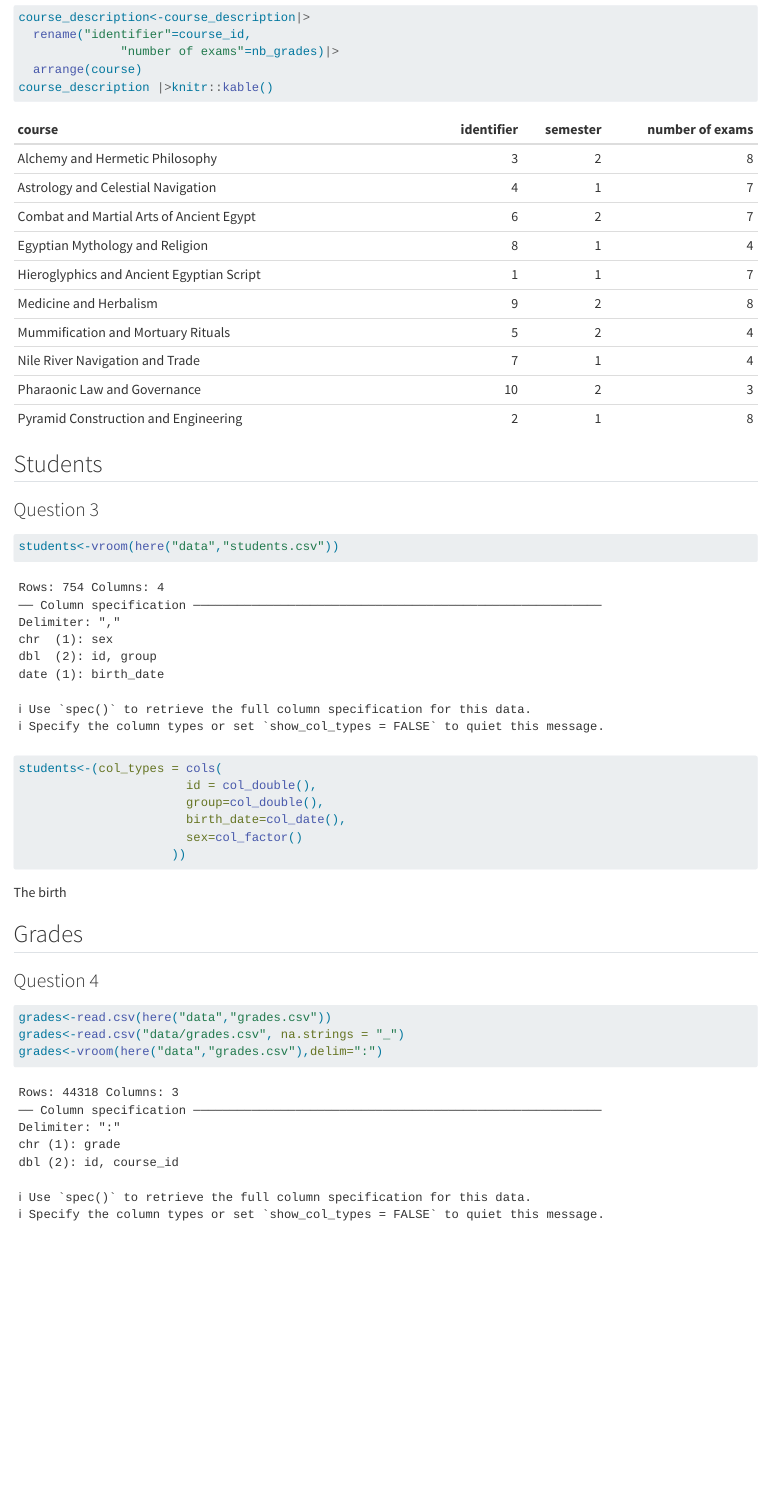
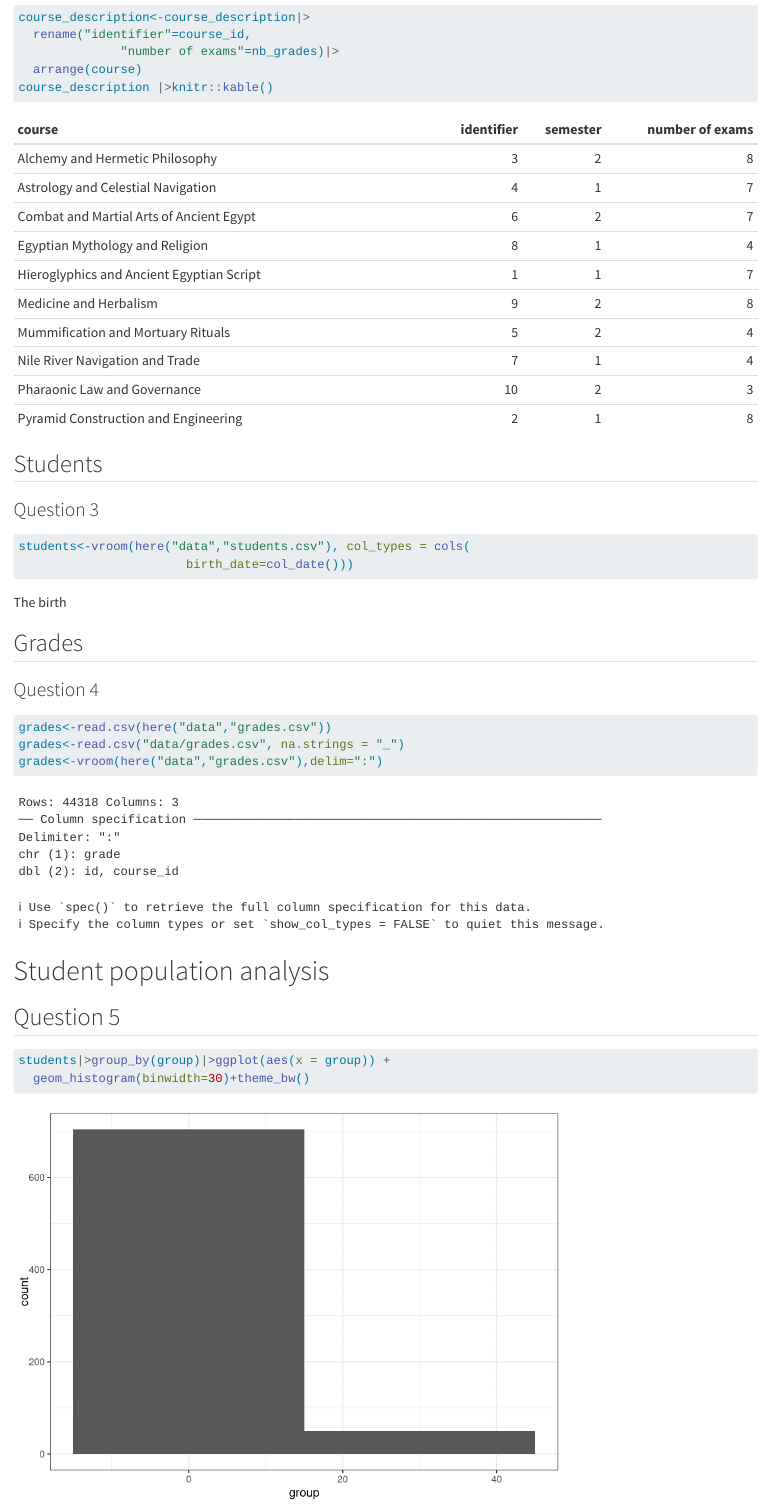
Before and after one commit to melinaboukhalfa-coder/grades-lab, a Quarto document (BOUKHALFA.qmd): the page in a window 1100 px wide, from 1590 px down. Rendered offline with R 4.5, knitr and Pandoc in place of Quarto, with nearby package versions; some code elsewhere in the file could not run offline.

Commit message:
Question 5

````diff
--- a/BOUKHALFA.qmd
+++ b/BOUKHALFA.qmd
@@ -37,17 +37,9 @@ course_description |>knitr::kable()
 ### Question 3
 
 ```{r}
-students<-vroom(here("data","students.csv"))
+students<-vroom(here("data","students.csv"), col_types = cols(
+                       birth_date=col_date()))
 ```
-```{r}
-students<-(col_types = cols(
-                       id = col_double(),
-                       group=col_double(),
-                       birth_date=col_date(),
-                       sex=col_factor()
-                     ))
-```
-
 The birth
 
 ## Grades
@@ -58,3 +50,11 @@ grades<-read.csv(here("data","grades.csv"))
 grades<-read.csv("data/grades.csv", na.strings = "_")
 grades<-vroom(here("data","grades.csv"),delim=":")
 ```
+
+# Student population analysis
+## Question 5
+
+```{r}
+students|>group_by(group)|>ggplot(aes(x = group)) +
+  geom_histogram(binwidth=30)+theme_bw()
+```
````
